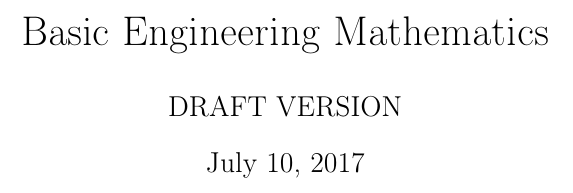
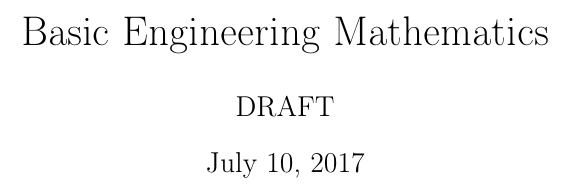
Before and after one commit to santoshsmalagi/Basic-Engineering-Mathematics, a LaTeX document (main.tex): part of page 1 of 17, cut so that both start at the same text. Compiled offline with pdfLaTeX.

Commit message:
Update main.tex

```diff
--- a/main.tex
+++ b/main.tex
@@ -3,7 +3,7 @@
 \input{preamble}
 
 \title{Basic Engineering Mathematics}
-\author{DRAFT VERSION}
+\author{DRAFT}
 \date{July 10, 2017}
 
 \begin{document}
```
